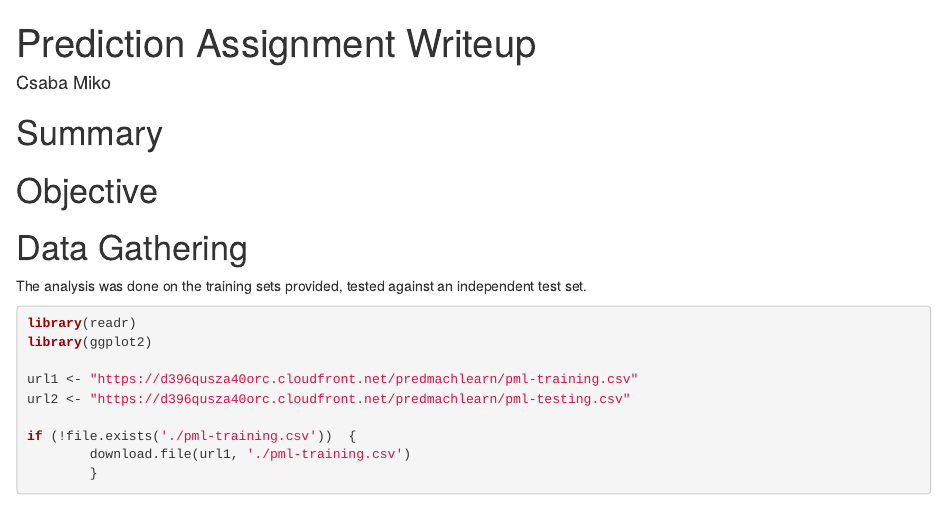
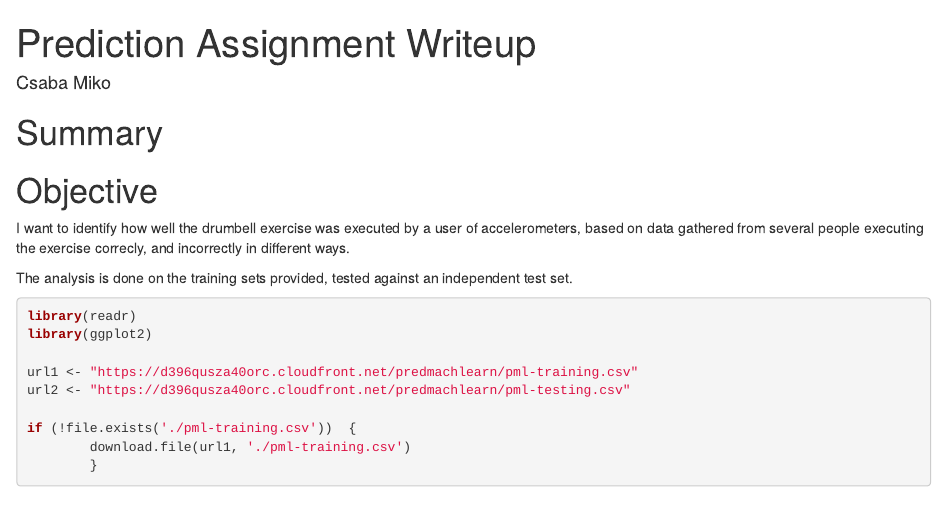
Before and after one commit to mikocs/machinelearning, an R Markdown document (index.Rmd): the page in a window 1100 px wide, from its top. Rendered offline with R 4.5, knitr and Pandoc, with nearby package versions; some code elsewhere in the file could not run offline.

```diff
--- a/predictionassignment.Rmd
+++ b/index.Rmd
@@ -12,11 +12,11 @@
 
 # Objective
 
+I want to identify how well the drumbell exercise was executed by a user of
+accelerometers, based on data gathered from several people executing the exercise
+correcly, and incorrectly in different ways.
 
-
-# Data Gathering
-
-The analysis was done on the training sets provided, tested against an independent
+The analysis is done on the training sets provided, tested against an independent
 test set.
 
 
```
Also changed, not shown: index.html.
